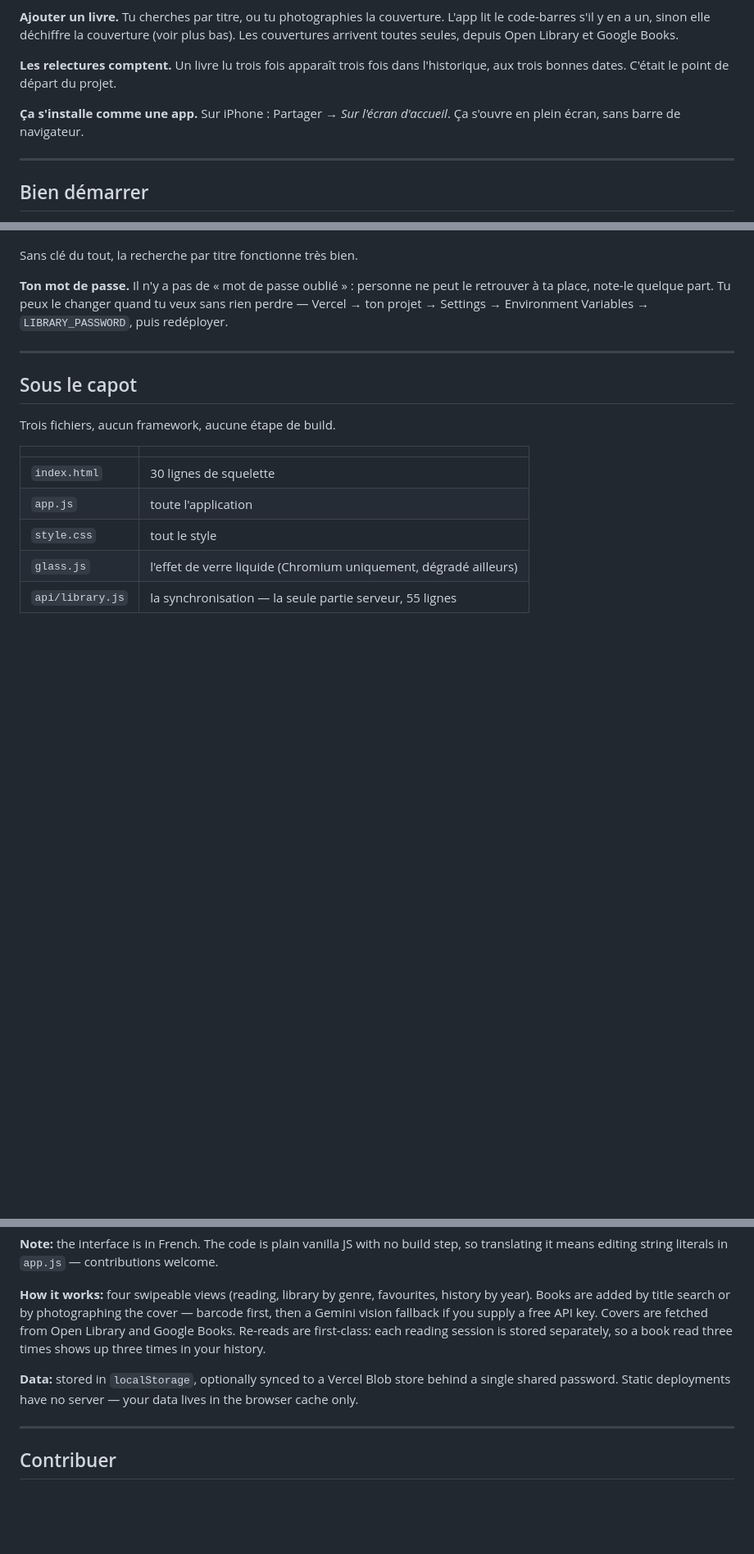
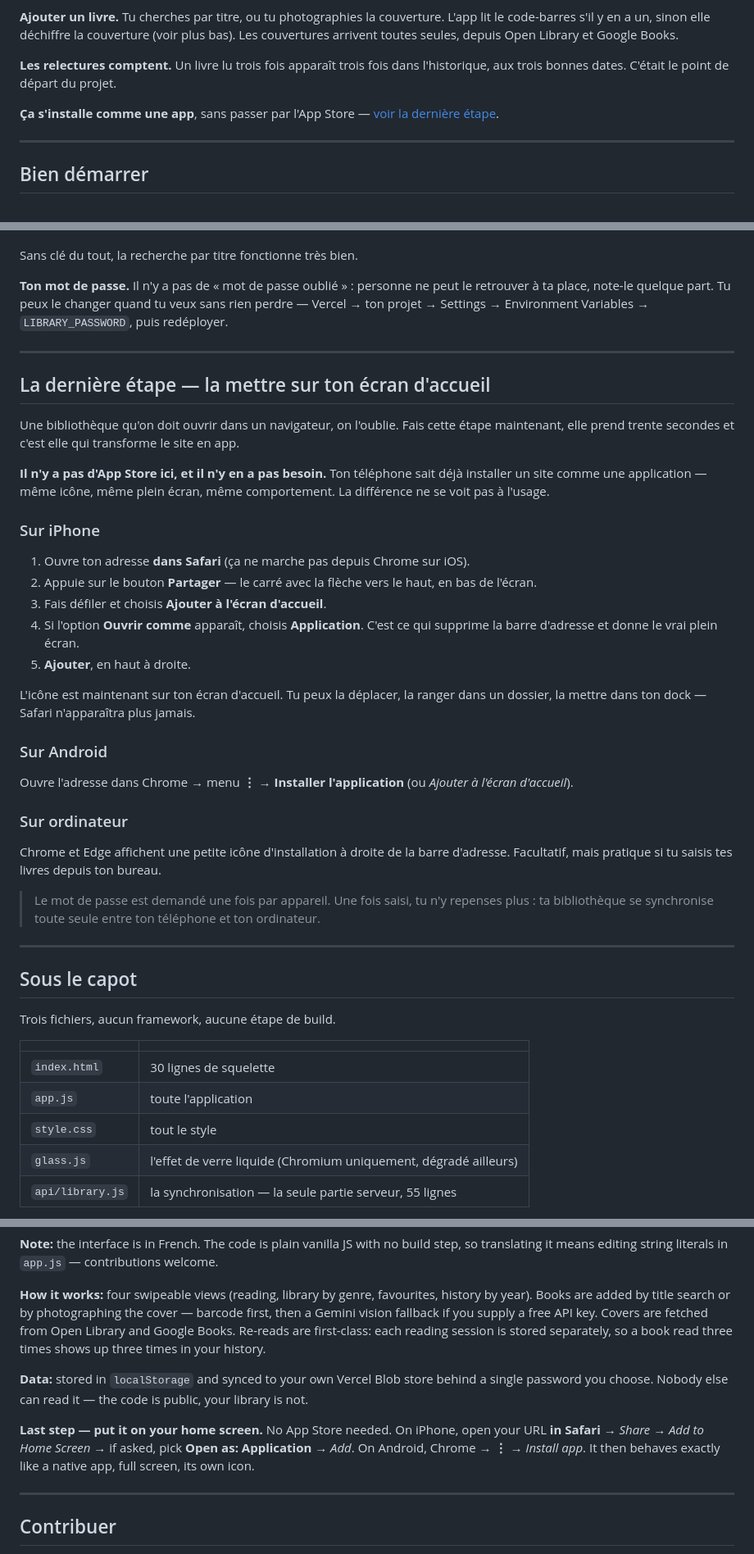
Before and after one commit to go-silex/silex-bookworm, a Markdown page: README.md, 3 parts joined by grey strips. Shown at 82% size. GitHub-like rendering; blank space fills up the shorter version.

```diff
--- a/README.md
+++ b/README.md
@@ -58,7 +58,7 @@ L'app est du HTML et du JavaScript sans étape de build : GitHub Pages ou Netlif
 
 **Les relectures comptent.** Un livre lu trois fois apparaît trois fois dans l'historique, aux trois bonnes dates. C'était le point de départ du projet.
 
-**Ça s'installe comme une app.** Sur iPhone : Partager → *Sur l'écran d'accueil*. Ça s'ouvre en plein écran, sans barre de navigateur.
+**Ça s'installe comme une app**, sans passer par l'App Store — [voir la dernière étape](#la-dernière-étape--la-mettre-sur-ton-écran-daccueil).
 
 ---
 
@@ -73,6 +73,34 @@ Deux façons de la poser. Dans les réglages Vercel sous le nom `GEMINI_API_KEY`
 Sans clé du tout, la recherche par titre fonctionne très bien.
 
 **Ton mot de passe.** Il n'y a pas de « mot de passe oublié » : personne ne peut le retrouver à ta place, note-le quelque part. Tu peux le changer quand tu veux sans rien perdre — Vercel → ton projet → Settings → Environment Variables → `LIBRARY_PASSWORD`, puis redéployer.
+
+---
+
+## La dernière étape — la mettre sur ton écran d'accueil
+
+Une bibliothèque qu'on doit ouvrir dans un navigateur, on l'oublie. Fais cette étape maintenant, elle prend trente secondes et c'est elle qui transforme le site en app.
+
+**Il n'y a pas d'App Store ici, et il n'y en a pas besoin.** Ton téléphone sait déjà installer un site comme une application — même icône, même plein écran, même comportement. La différence ne se voit pas à l'usage.
+
+### Sur iPhone
+
+1. Ouvre ton adresse **dans Safari** (ça ne marche pas depuis Chrome sur iOS).
+2. Appuie sur le bouton **Partager** — le carré avec la flèche vers le haut, en bas de l'écran.
+3. Fais défiler et choisis **Ajouter à l'écran d'accueil**.
+4. Si l'option **Ouvrir comme** apparaît, choisis **Application**. C'est ce qui supprime la barre d'adresse et donne le vrai plein écran.
+5. **Ajouter**, en haut à droite.
+
+L'icône est maintenant sur ton écran d'accueil. Tu peux la déplacer, la ranger dans un dossier, la mettre dans ton dock — Safari n'apparaîtra plus jamais.
+
+### Sur Android
+
+Ouvre l'adresse dans Chrome → menu **⋮** → **Installer l'application** (ou *Ajouter à l'écran d'accueil*).
+
+### Sur ordinateur
+
+Chrome et Edge affichent une petite icône d'installation à droite de la barre d'adresse. Facultatif, mais pratique si tu saisis tes livres depuis ton bureau.
+
+> Le mot de passe est demandé une fois par appareil. Une fois saisi, tu n'y repenses plus : ta bibliothèque se synchronise toute seule entre ton téléphone et ton ordinateur.
 
 ---
 
@@ -106,7 +134,9 @@ Vercel is the only supported target, on purpose. The app is plain static files a
 
 **How it works:** four swipeable views (reading, library by genre, favourites, history by year). Books are added by title search or by photographing the cover — barcode first, then a Gemini vision fallback if you supply a free API key. Covers are fetched from Open Library and Google Books. Re-reads are first-class: each reading session is stored separately, so a book read three times shows up three times in your history.
 
-**Data:** stored in `localStorage`, optionally synced to a Vercel Blob store behind a single shared password. Static deployments have no server — your data lives in the browser cache only.
+**Data:** stored in `localStorage` and synced to your own Vercel Blob store behind a single password you choose. Nobody else can read it — the code is public, your library is not.
+
+**Last step — put it on your home screen.** No App Store needed. On iPhone, open your URL **in Safari** → *Share* → *Add to Home Screen* → if asked, pick **Open as: Application** → *Add*. On Android, Chrome → **⋮** → *Install app*. It then behaves exactly like a native app, full screen, its own icon.
 
 ---
 
```
Also changed, not shown: INSTALL.md (+17 -3 lines).
